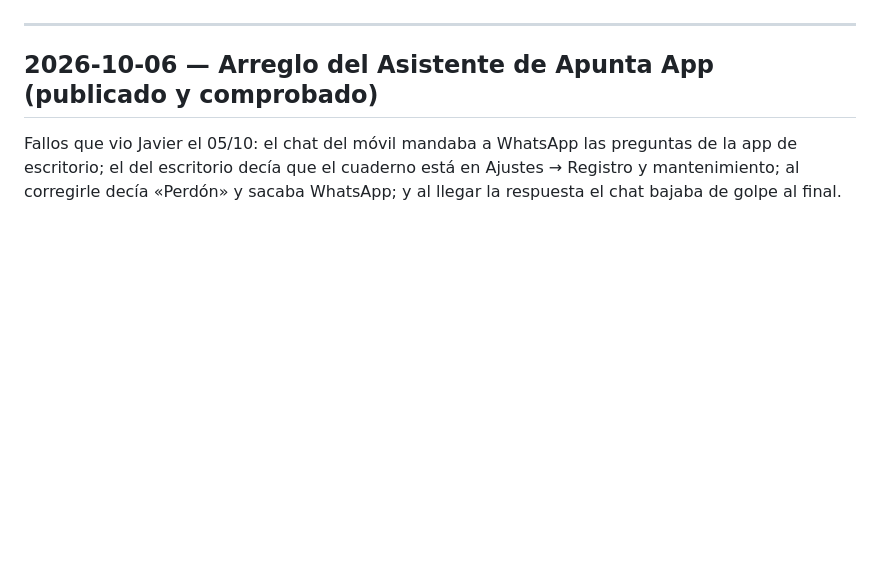
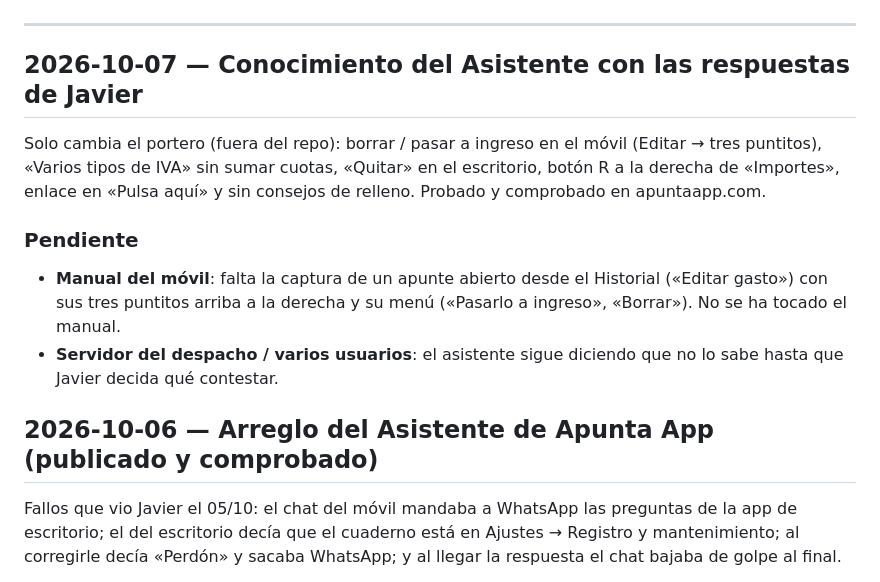
Before and after one commit to apunta-app/web-apuntaapp, a Markdown page: estado_proyecto.md, the part around one of its changes. GitHub-like rendering; blank space fills up the shorter version.

Commit message:
docs(web): estado del 07/10/2026: conocimiento del Asistente al día y la captura que falta en el manual del móvil

```diff
--- a/estado_proyecto.md
+++ b/estado_proyecto.md
@@ -6,5 +6,20 @@
 
 ---
+
+## 2026-10-07 — Conocimiento del Asistente con las respuestas de Javier
+
+Solo cambia el portero (fuera del repo): borrar / pasar a ingreso en el
+móvil (Editar → tres puntitos), «Varios tipos de IVA» sin sumar cuotas,
+«Quitar» en el escritorio, botón R a la derecha de «Importes», enlace en
+«Pulsa aquí» y sin consejos de relleno. Probado y comprobado en apuntaapp.com.
+
+### Pendiente
+
+- **Manual del móvil**: falta la captura de un apunte abierto desde el
+  Historial («Editar gasto») con sus tres puntitos arriba a la derecha y su
+  menú («Pasarlo a ingreso», «Borrar»). No se ha tocado el manual.
+- **Servidor del despacho / varios usuarios**: el asistente sigue diciendo que
+  no lo sabe hasta que Javier decida qué contestar.
 
 ## 2026-10-06 — Arreglo del Asistente de Apunta App (publicado y comprobado)
 
```
Also changed, not shown: other parts of estado_proyecto.md (+1 -1 lines).
